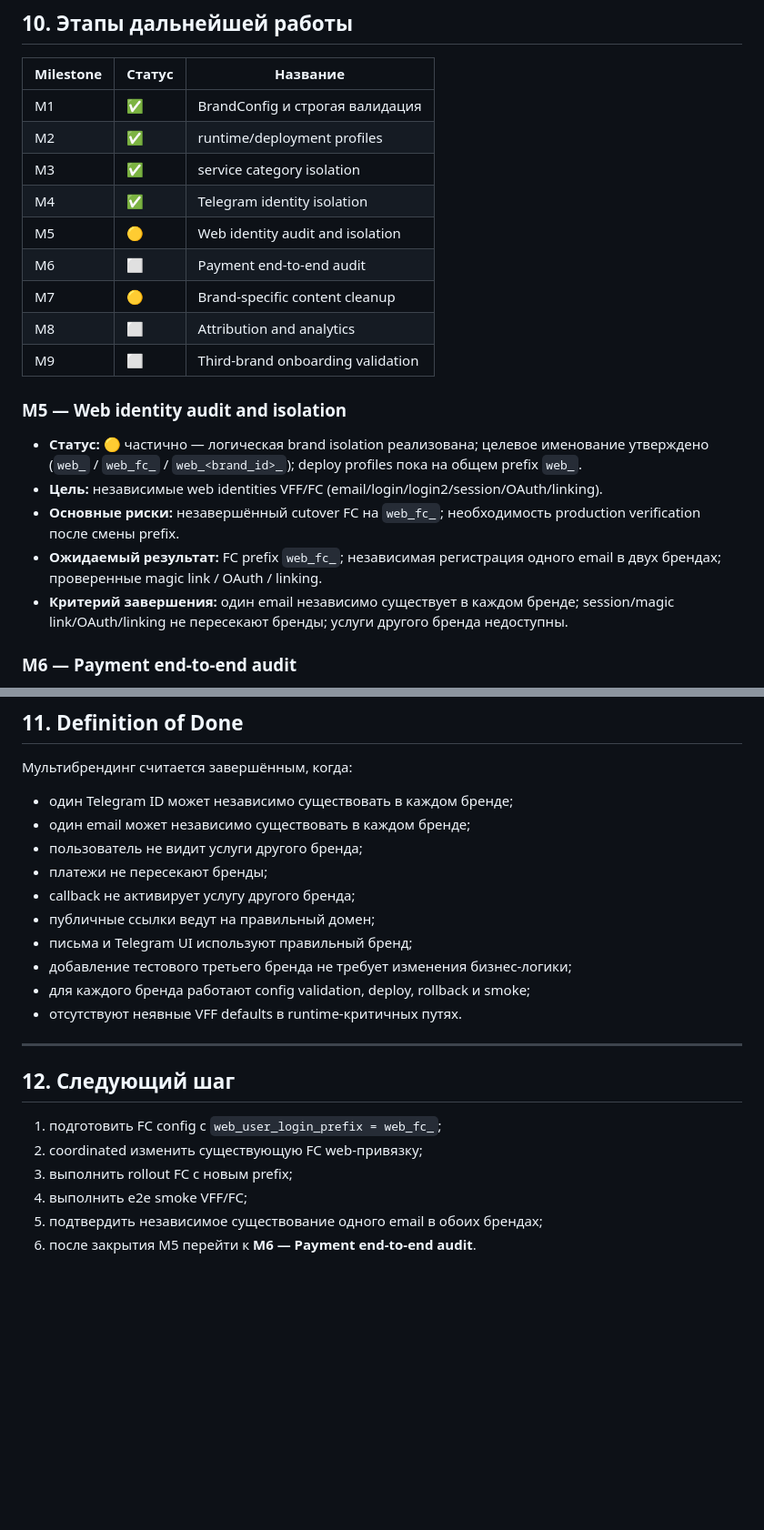
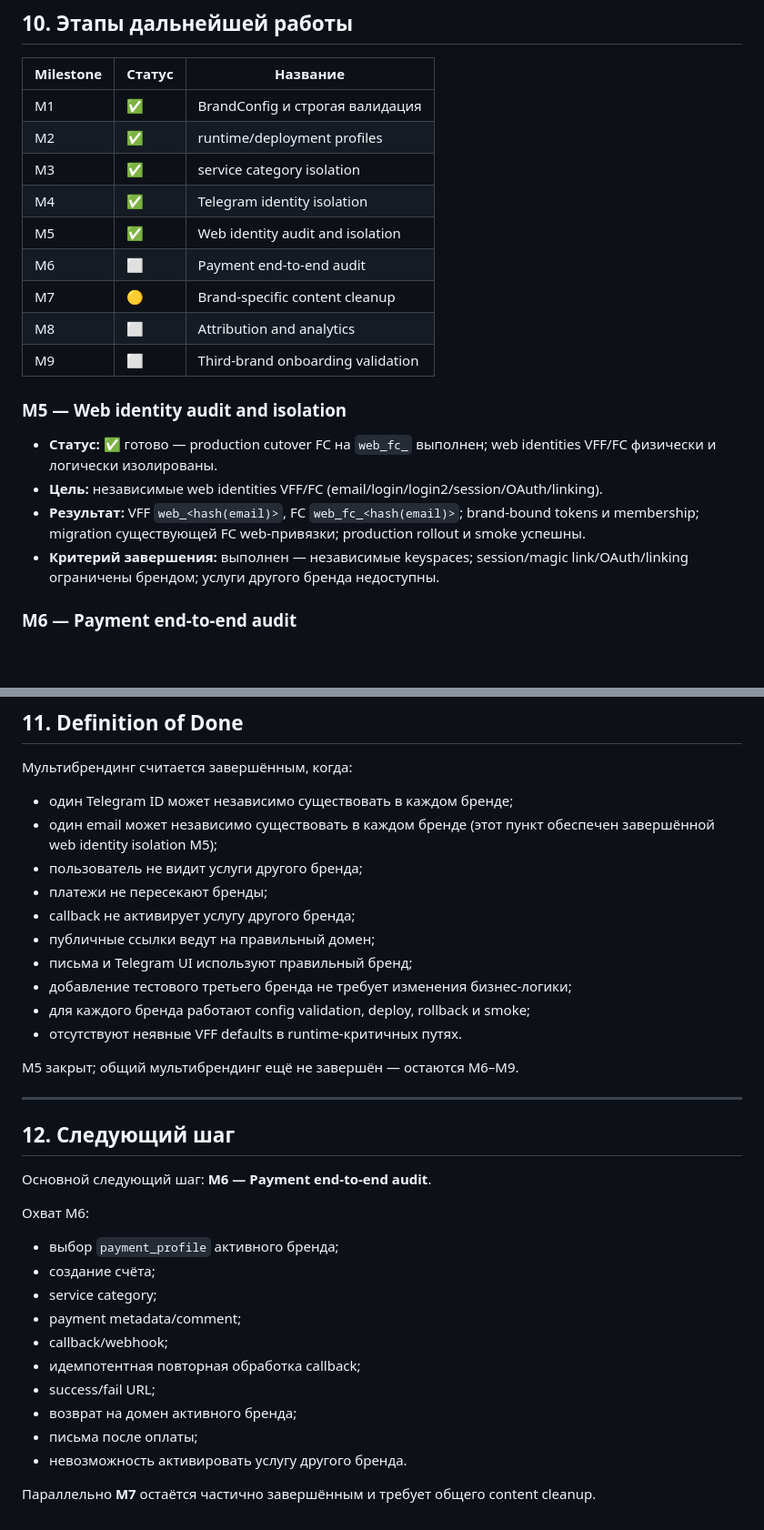
Before and after one commit to ryabkov82/vpnbot, a Markdown page: docs/MULTIBRAND_ROADMAP.md, 2 parts joined by grey strips. Shown at 91% size. Drawn GitHub-style; blank space fills up the shorter version.

```diff
--- a/docs/MULTIBRAND_ROADMAP.md
+++ b/docs/MULTIBRAND_ROADMAP.md
@@ -320,7 +315,7 @@ Runtime без полной секции `brand` не допускается.
 | M2 | ✅ | runtime/deployment profiles |
 | M3 | ✅ | service category isolation |
 | M4 | ✅ | Telegram identity isolation |
-| M5 | 🟡 | Web identity audit and isolation |
+| M5 | ✅ | Web identity audit and isolation |
 | M6 | ⬜ | Payment end-to-end audit |
 | M7 | 🟡 | Brand-specific content cleanup |
 | M8 | ⬜ | Attribution and analytics |
@@ -328,11 +323,10 @@ Runtime без полной секции `brand` не допускается.
 
 ### M5 — Web identity audit and isolation
 
-- **Статус:** 🟡 частично — логическая brand isolation реализована; целевое именование утверждено (`web_` / `web_fc_` / `web_<brand_id>_`); deploy profiles пока на общем prefix `web_`.
+- **Статус:** ✅ готово — production cutover FC на `web_fc_` выполнен; web identities VFF/FC физически и логически изолированы.
 - **Цель:** независимые web identities VFF/FC (email/login/login2/session/OAuth/linking).
-- **Основные риски:** незавершённый cutover FC на `web_fc_`; необходимость production verification после смены prefix.
-- **Ожидаемый результат:** FC prefix `web_fc_`; независимая регистрация одного email в двух брендах; проверенные magic link / OAuth / linking.
-- **Критерий завершения:** один email независимо существует в каждом бренде; session/magic link/OAuth/linking не пересекают бренды; услуги другого бренда недоступны.
+- **Результат:** VFF `web_<hash(email)>`, FC `web_fc_<hash(email)>`; brand-bound tokens и membership; migration существующей FC web-привязки; production rollout и smoke успешны.
+- **Критерий завершения:** выполнен — независимые keyspaces; session/magic link/OAuth/linking ограничены брендом; услуги другого бренда недоступны.
 
 ### M6 — Payment end-to-end audit
 
@@ -370,7 +364,8 @@ Runtime без полной секции `brand` не допускается.
 Мультибрендинг считается завершённым, когда:
 
 - один Telegram ID может независимо существовать в каждом бренде;
-- один email может независимо существовать в каждом бренде;
+- один email может независимо существовать в каждом бренде
+  (этот пункт обеспечен завершённой web identity isolation M5);
 - пользователь не видит услуги другого бренда;
 - платежи не пересекают бренды;
 - callback не активирует услугу другого бренда;
@@ -380,13 +375,25 @@ Runtime без полной секции `brand` не допускается.
 - для каждого бренда работают config validation, deploy, rollback и smoke;
 - отсутствуют неявные VFF defaults в runtime-критичных путях.
 
+M5 закрыт; общий мультибрендинг ещё не завершён — остаются M6–M9.
+
 ---
 
 ## 12. Следующий шаг
 
-1. подготовить FC config с `web_user_login_prefix = web_fc_`;
-2. coordinated изменить существующую FC web-привязку;
-3. выполнить rollout FC с новым prefix;
-4. выполнить e2e smoke VFF/FC;
-5. подтвердить независимое существование одного email в обоих брендах;
-6. после закрытия M5 перейти к **M6 — Payment end-to-end audit**.
+Основной следующий шаг: **M6 — Payment end-to-end audit**.
+
+Охват M6:
+
+- выбор `payment_profile` активного бренда;
+- создание счёта;
+- service category;
+- payment metadata/comment;
+- callback/webhook;
+- идемпотентная повторная обработка callback;
+- success/fail URL;
+- возврат на домен активного бренда;
+- письма после оплаты;
+- невозможность активировать услугу другого бренда.
+
+Параллельно **M7** остаётся частично завершённым и требует общего content cleanup.
```
Also changed, not shown: other parts of docs/MULTIBRAND_ROADMAP.md (+29 -34 lines).
